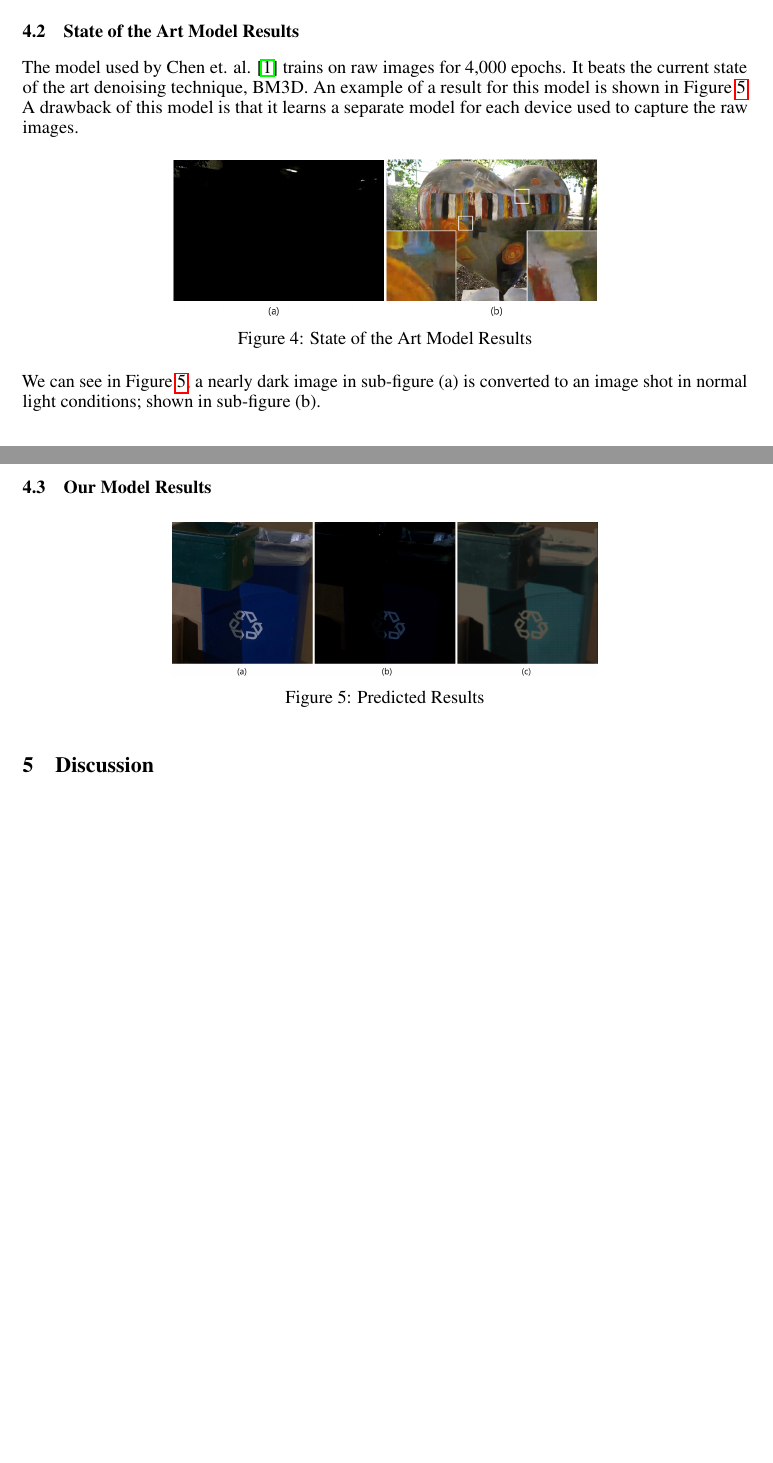
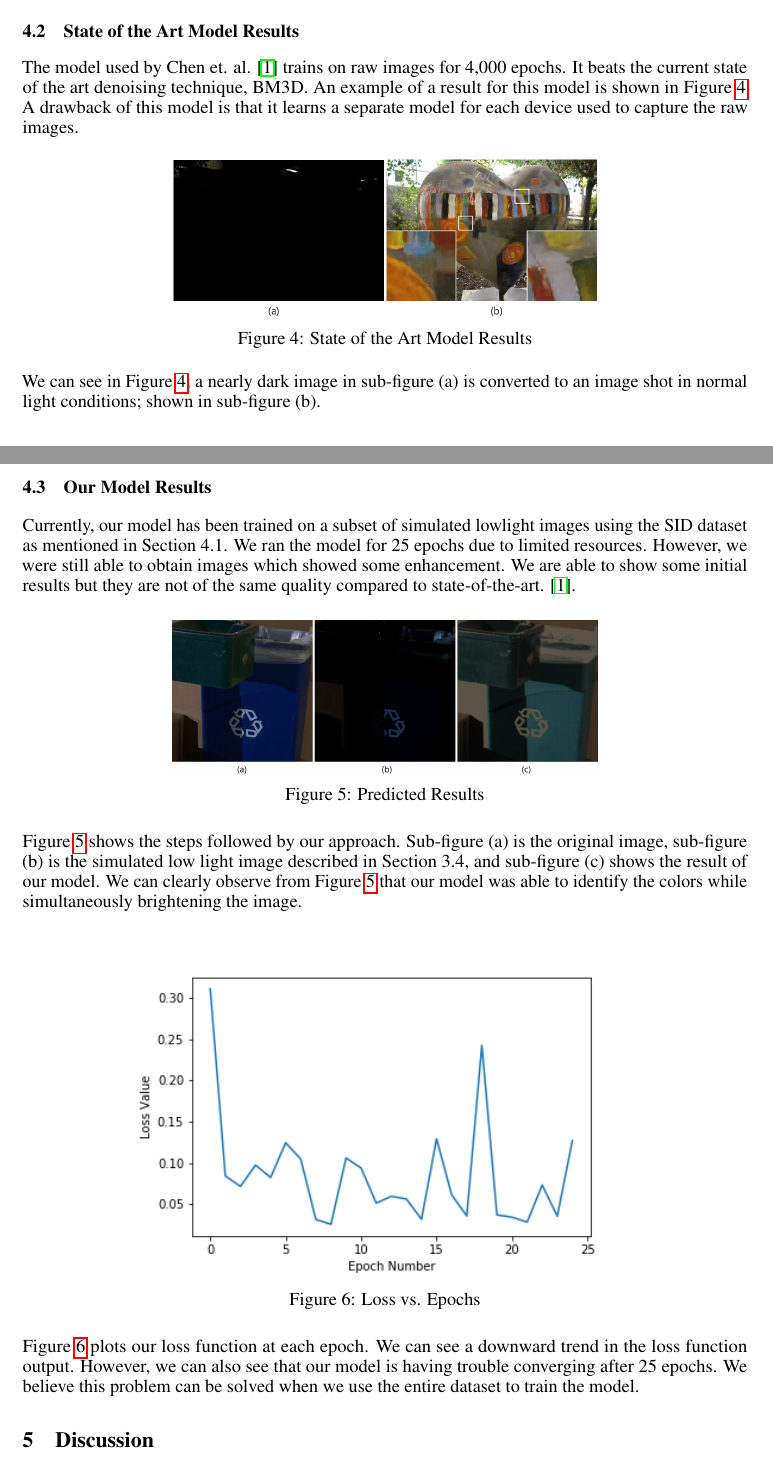
Before and after one commit to nalin1096/CS7180, a LaTeX document (milestone2/report/bench2_cs7180.tex): two parts of pages 4 and 5 of 5 before the commit and two parts of pages 4 and 5 of 6 after it, joined at a grey line, cut so that both start at the same text, the shorter picture padded with empty space. Compiled offline with pdfLaTeX.

Commit message:
added experimental results

```diff
--- a/milestone2/report/bench2_cs7180.tex
+++ b/milestone2/report/bench2_cs7180.tex
@@ -291,13 +291,38 @@ in sub-figure (b).
 
 \subsection{Our Model Results}
 
+Currently, our model has been trained on a subset of simulated lowlight
+images using the SID dataset as mentioned in Section 4.1. We ran the model
+for 25 epochs due to limited resources. However, we were still able to obtain
+images which showed some enhancement. We are able to show some initial
+results but they are not of the same quality compared to state-of-the-art.
+\cite{chen2018learning}.
+
 \begin{figure}[ht]
   \centering
   \includegraphics[scale=0.1]{trashcan_original_simmulated_and_our_result}
   \caption{ Predicted Results}
-  \label{fig:train}
+  \label{fig:ourmodel}
 \end{figure}
 
+Figure \ref{fig:ourmodel} shows the steps followed by our approach.
+Sub-figure (a) is the original image, sub-figure (b) is the simulated low
+light image described in Section 3.4, and sub-figure (c) shows the result
+of our model. We can clearly observe from Figure \ref{fig:ourmodel} that
+our model was able to identify the colors while simultaneously brightening
+the image.
+
+\begin{figure}[ht]
+  \centering
+  \includegraphics[scale=0.65]{loss_epoch_our_model}
+  \caption{ Loss vs. Epochs}
+  \label{fig:ourloss}
+\end{figure}
+
+Figure \ref{fig:ourloss} plots our loss function at each epoch. We can
+see a downward trend in the loss function output. However, we can also
+see that our model is having trouble converging after 25 epochs. We believe
+this problem can be solved when we use the entire dataset to train the model.
 
 \section{Discussion}
 
```
Also changed, not shown: milestone2/report/bench2_cs7180.pdf, milestone2/report/imgs/loss_epoch_our_model.png (added).
